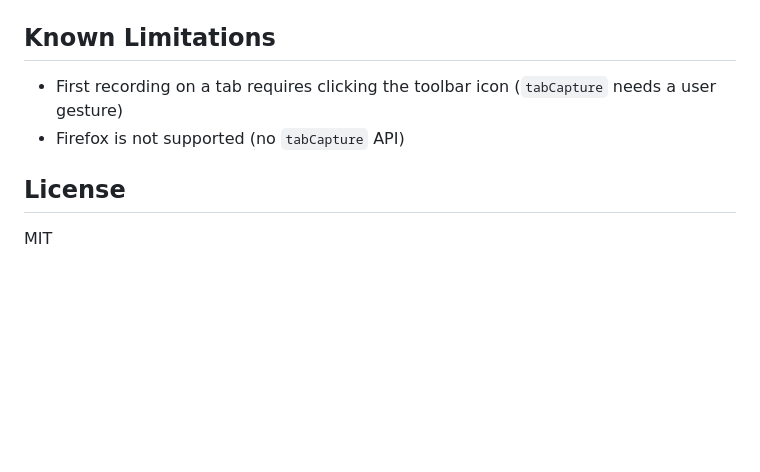
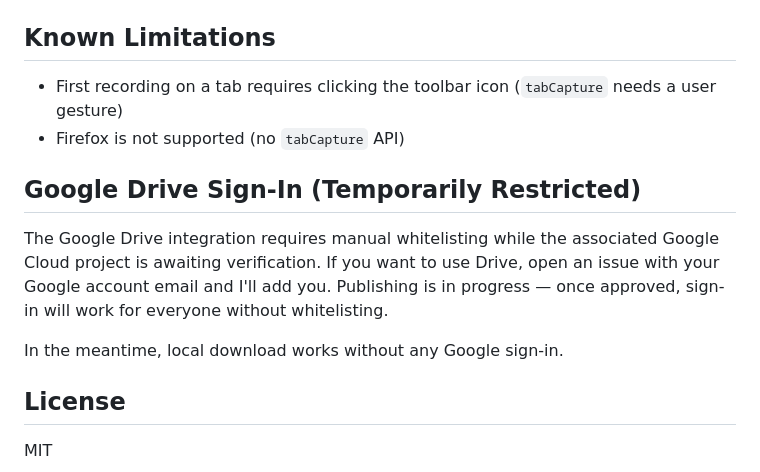
Before and after one commit to peter-wagstaff/Meet-Recorder, a Markdown page: README.md, the part around the change. Drawn GitHub-style; blank space fills up the shorter version.

Commit message:
Email whitelisting note

```diff
--- a/README.md
+++ b/README.md
@@ -83,6 +83,12 @@ package.js                      # Zip packager for Chrome Web Store
 - First recording on a tab requires clicking the toolbar icon (`tabCapture` needs a user gesture)
 - Firefox is not supported (no `tabCapture` API)
 
+## Google Drive Sign-In (Temporarily Restricted)
+
+The Google Drive integration requires manual whitelisting while the associated Google Cloud project is awaiting verification. If you want to use Drive, open an issue with your Google account email and I'll add you. Publishing is in progress — once approved, sign-in will work for everyone without whitelisting.
+
+In the meantime, local download works without any Google sign-in.
+
 ## License
 
 MIT
```
